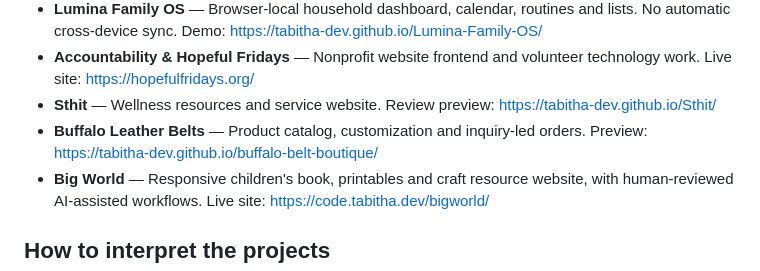
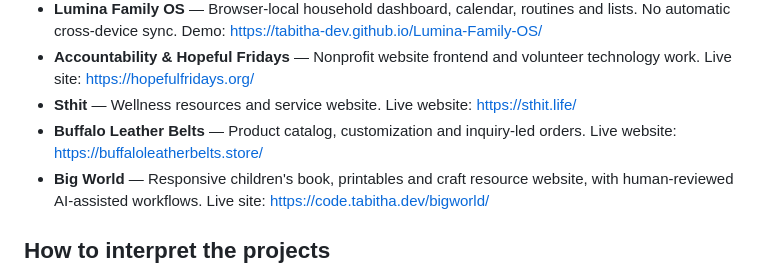
Before and after one commit to tabitha-dev/Engineering-Case-Studies-Hub, a Markdown page: portfolio.md, the part around the change. Rendered like a GitHub page.

Commit message:
Align engineering hub text references with live client domains

```diff
--- a/portfolio.md
+++ b/portfolio.md
@@ -23,8 +23,8 @@ Tabitha Khadse is a frontend-focused software engineer working with responsive U
 - **Voice2Asana** — Voice-to-task review, subtasks and Asana API workflow. Demo: https://tabitha-dev.github.io/voice-to-asana-tasks/
 - **Lumina Family OS** — Browser-local household dashboard, calendar, routines and lists. No automatic cross-device sync. Demo: https://tabitha-dev.github.io/Lumina-Family-OS/
 - **Accountability & Hopeful Fridays** — Nonprofit website frontend and volunteer technology work. Live site: https://hopefulfridays.org/
-- **Sthit** — Wellness resources and service website. Review preview: https://tabitha-dev.github.io/Sthit/
-- **Buffalo Leather Belts** — Product catalog, customization and inquiry-led orders. Preview: https://tabitha-dev.github.io/buffalo-belt-boutique/
+- **Sthit** — Wellness resources and service website. Live website: https://sthit.life/
+- **Buffalo Leather Belts** — Product catalog, customization and inquiry-led orders. Live website: https://buffaloleatherbelts.store/
 - **Big World** — Responsive children's book, printables and craft resource website, with human-reviewed AI-assisted workflows. Live site: https://code.tabitha.dev/bigworld/
 
 ## How to interpret the projects
```
